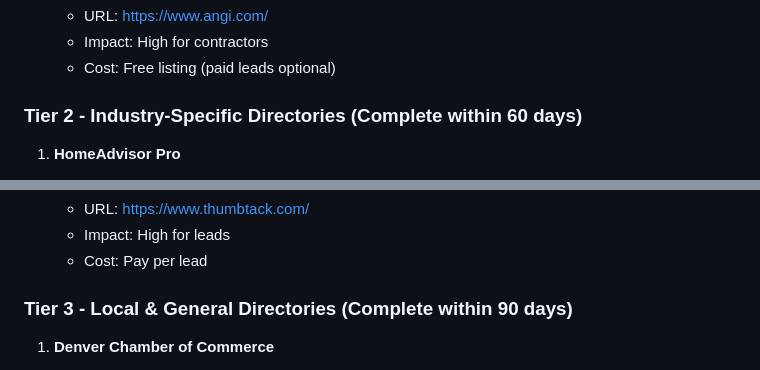
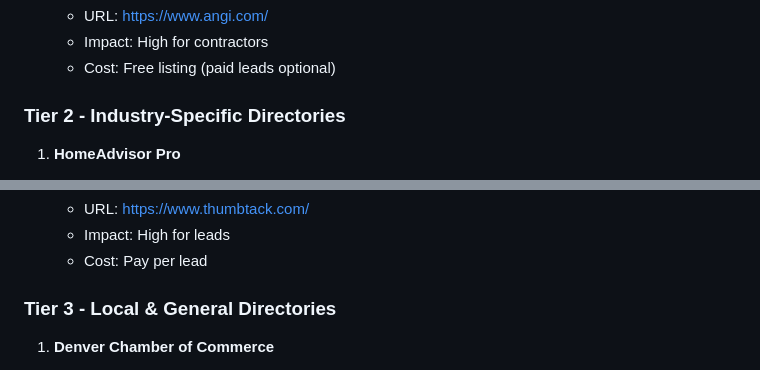
Before and after one commit to MCERQUA/advanced-insulation-solutions, a Markdown page: research/backlinks-citations-report.md, 2 parts joined by grey strips. Drawn GitHub-style.

```diff
--- a/research/backlinks-citations-report.md
+++ b/research/backlinks-citations-report.md
@@ -75,7 +74,7 @@
    - Impact: High for contractors
    - Cost: Free listing (paid leads optional)
 
-### Tier 2 - Industry-Specific Directories (Complete within 60 days)
+### Tier 2 - Industry-Specific Directories
 
 1. **HomeAdvisor Pro**
    - URL: https://pro.homeadvisor.com/
@@ -102,7 +101,7 @@
    - Impact: High for leads
    - Cost: Pay per lead
 
-### Tier 3 - Local & General Directories (Complete within 90 days)
+### Tier 3 - Local & General Directories
 
 1. **Denver Chamber of Commerce**
    - URL: https://denverchamber.org/
```
Also changed, not shown: other parts of research/backlinks-citations-report.md (+3 -10 lines).
